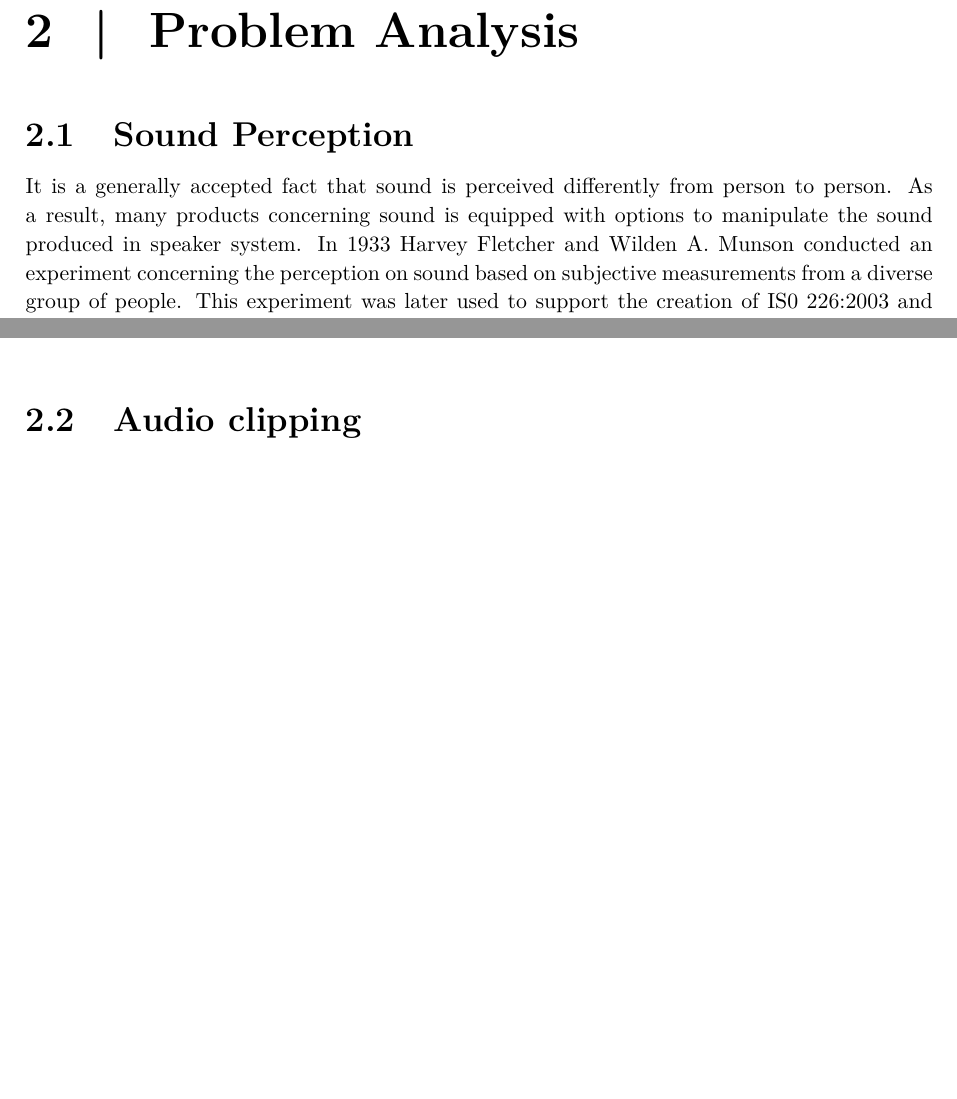
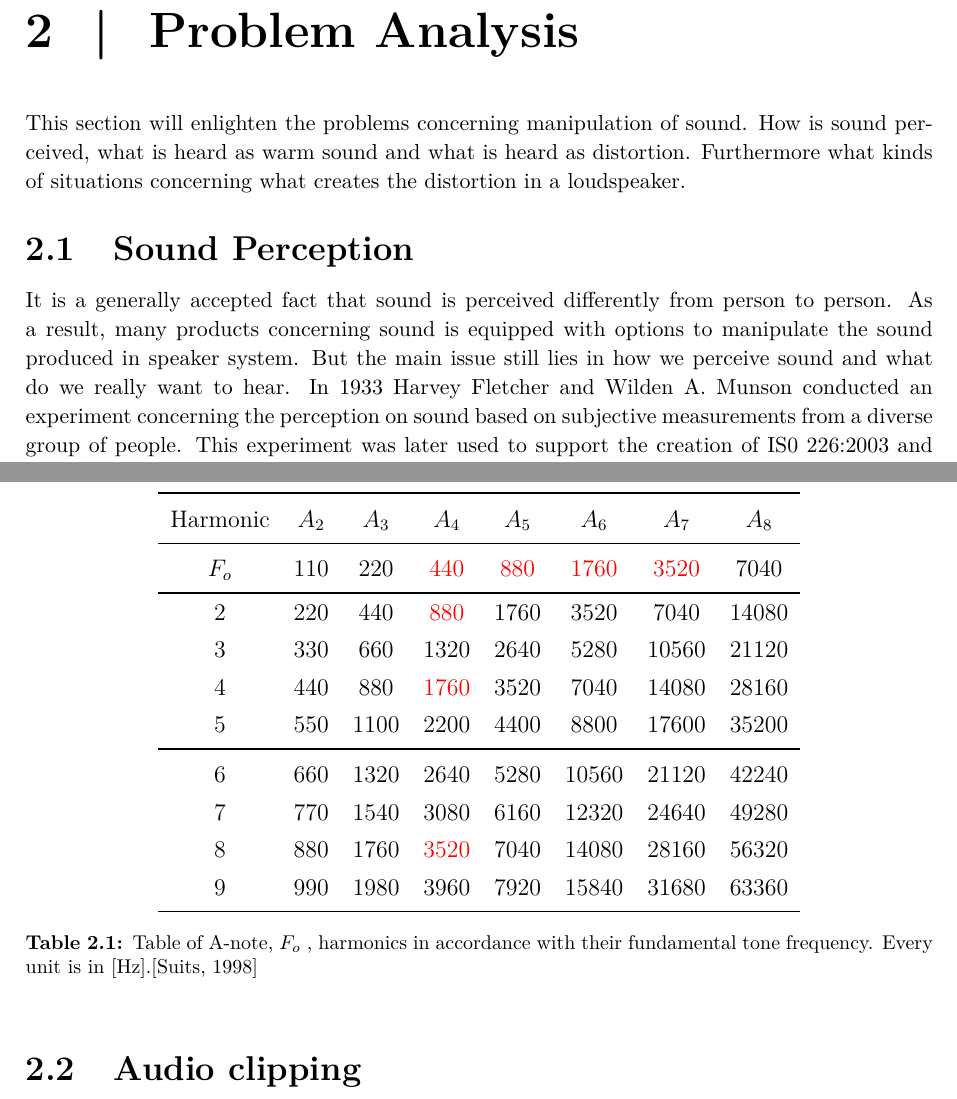
Before and after one commit to DieUbermensch/P6, a LaTeX thesis (Rapport/main.tex, which reads Rapport/1Chapters/1Preanalysis/Equalizer.tex): two parts of pages 12 and 13 of 31 before the commit and two parts of pages 12 and 14 of 32 after it, joined at a grey line, cut so that both start at the same text, the shorter picture padded with empty space. Compiled offline with pdfLaTeX; TikZ figures are drawn from their code, not taken from saved files.

Commit message:
Writing on equalizer and distortion

```diff
--- a/Rapport/1Chapters/1Preanalysis/Equalizer.tex
+++ b/Rapport/1Chapters/1Preanalysis/Equalizer.tex
@@ -1,6 +1,6 @@
 \section{Sound Perception}
 
-It is a generally accepted fact that sound is perceived differently from person to person. As a result, many products concerning sound is equipped with options to manipulate the sound produced in speaker system. In 1933 Harvey Fletcher and Wilden A. Munson conducted an experiment concerning the perception on sound based on subjective measurements from a diverse group of people. This experiment was later used to support the creation of IS0 226:2003 and the Fletcher-Munson equal-loudness contours, depicted on \autoref{fig:SoundPerceived}, which is accepted as the human perception of sound.
+It is a generally accepted fact that sound is perceived differently from person to person. As a result, many products concerning sound is equipped with options to manipulate the sound produced in speaker system. But the main issue still lies in how we perceive sound and what do we really want to hear. In 1933 Harvey Fletcher and Wilden A. Munson conducted an experiment concerning the perception on sound based on subjective measurements from a diverse group of people. This experiment was later used to support the creation of IS0 226:2003 and the Fletcher-Munson equal-loudness contours, depicted on \autoref{fig:SoundPerceived}, which is accepted as the human perception of sound.
 
 \begin{figure}[H]
 \centering
@@ -43,3 +43,22 @@ $A_4$ note at 440 Hz
 \end{subfigure}
 \caption{The difference between a unaffected signal and a clipped signal. As the maximum output is 1, the signal is hard clipped because of the limitation.}
 \end{figure}
+
+
+\begin{table}[H]
+\centering
+\ra{1.3}
+\begin{tabular}{S[table-format=1]ccccccc} \toprule
+    {Harmonic} & {$A_2$} & {$A_3$} & {$A_4$} & {$A_5$} & {$A_6$} & {$A_7$} & {$A_8$} \\ \midrule
+    $F_o$  & 110  & 220  & \textcolor{red}{440}   & \textcolor{red}{880}  & \textcolor{red}{1760}  & \textcolor{red}{3520}   & 7040   \\ \bottomrule
+    2      & 220  & 440  & \textcolor{red}{880}   & 1760 & 3520   & 7040   & 14080  \\
+    3      & 330  & 660  & 1320  & 2640 & 5280   & 10560  & 21120  \\
+    4      & 440  & 880  & \textcolor{red}{1760}  & 3520 & 7040   & 14080  & 28160  \\
+    5      & 550  & 1100 & 2200  & 4400 & 8800   & 17600  & 35200  \\ \midrule
+    6      & 660  & 1320 & 2640  & 5280 & 10560  & 21120  & 42240  \\
+    7      & 770  & 1540 & 3080  & 6160 & 12320  & 24640  & 49280  \\
+    8      & 880  & 1760 & \textcolor{red}{3520}  & 7040 & 14080  & 28160  & 56320  \\
+    9      & 990  & 1980 & 3960  & 7920 & 15840  & 31680  & 63360  \\ \bottomrule
+\end{tabular}
+\caption{Table of A-note, $F_o$ , harmonics in accordance with their fundamental tone frequency. Every unit is in [Hz].\citep{sou:NoteA}}
+\end{table}
```
Also changed, not shown: Rapport/00setup/mybib.bib (+8 -0 lines), Rapport/00setup/preamble.tex (+11 -0 lines), Rapport/1Chapters/1Preanalysis/PreanalysisMAIN.tex (+2 -2 lines), Rapport/1Chapters/1Preanalysis/Problemanalysis.tex (+1 -0 lines), Rapport/1Chapters/1Preanalysis/TechnicalAnalysis_Gate.tex (deleted, +0 -1 lines), Rapport/tikz/FletcherMunson.pdf, Rapport/tikz/clippingClean.pdf, Rapport/tikz/clippingCleanFFT.pdf, Rapport/tikz/clippingDist.pdf, Rapport/tikz/clippingDistFFT.pdf, Rapport/1Chapters/1Preanalysis/Equalizer.tex (2 more changed lines).
